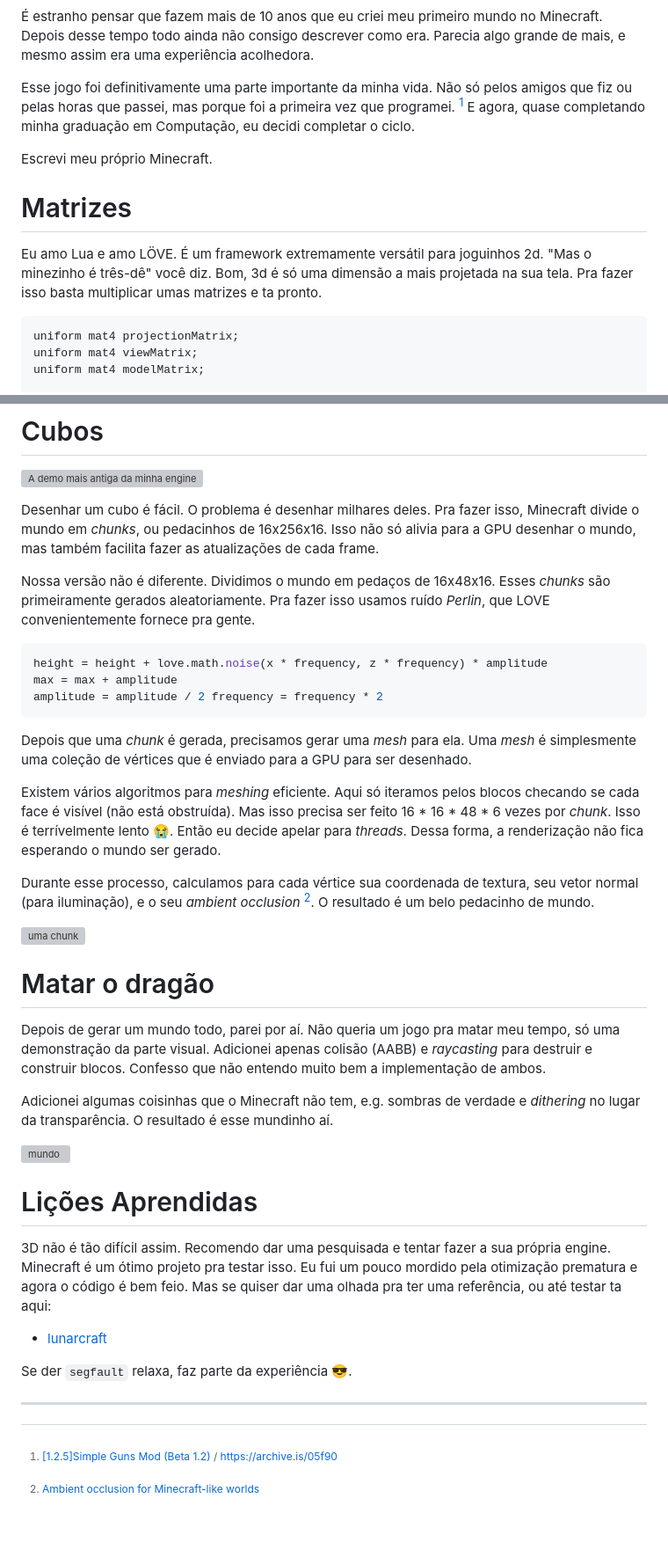
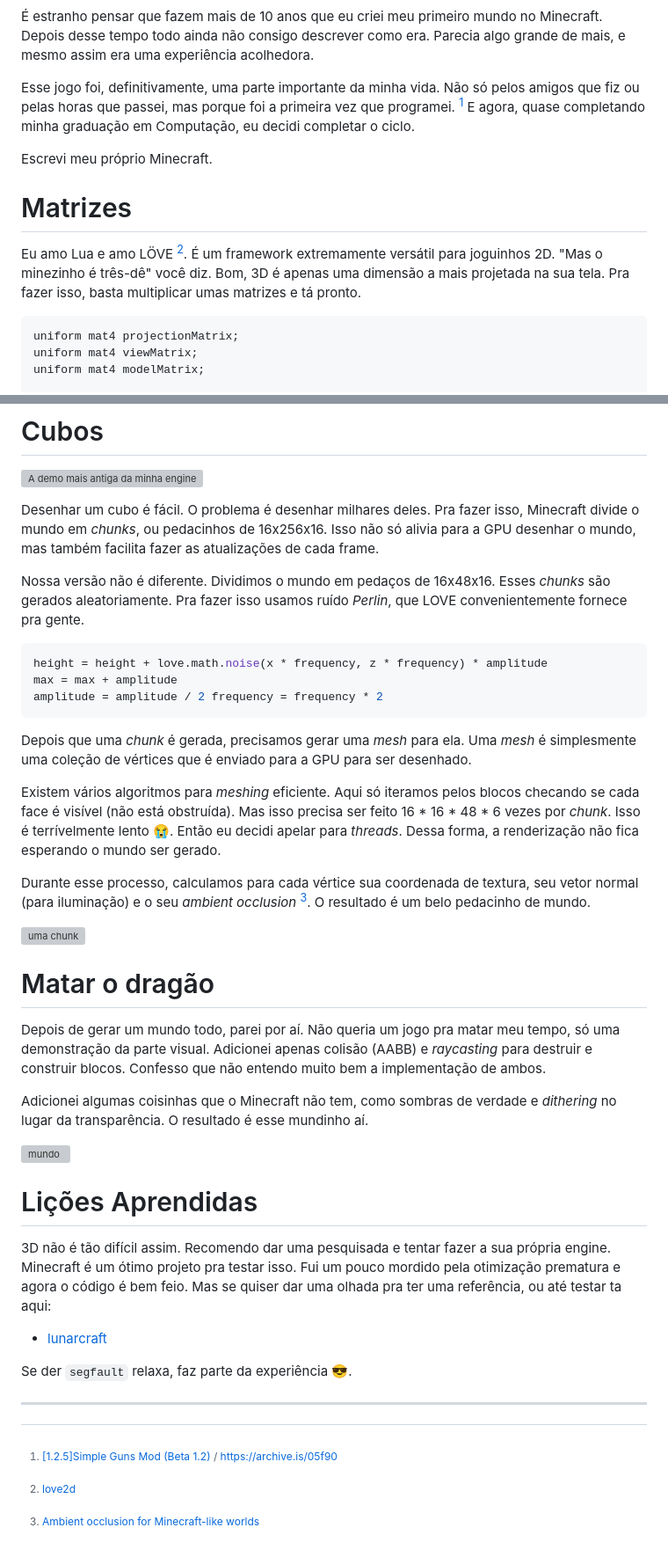
Before and after one commit to brennop/website, a Markdown page: files/blog/minecraft.md, 2 parts joined by grey strips. Shown at 88% size. Rendered like a GitHub page; blank space fills up the shorter version; grey boxes are pictures that could not be loaded.

Commit message:
melhora escrita em minecraft.md

````diff
--- a/files/blog/minecraft.md
+++ b/files/blog/minecraft.md
@@ -7,18 +7,19 @@ date: 2023-07-27
 Minecraft. Depois desse tempo todo ainda não consigo descrever como era.
 Parecia algo grande de mais, e mesmo assim era uma experiência acolhedora.
 
-Esse jogo foi definitivamente uma parte importante da minha vida. Não só pelos
-amigos que fiz ou pelas horas que passei, mas porque foi a primeira vez que
-programei. [^1] E agora, quase completando minha graduação em Computação, eu
-decidi completar o ciclo.
+Esse jogo foi, definitivamente, uma parte importante da minha vida. Não só
+pelos amigos que fiz ou pelas horas que passei, mas porque foi a primeira vez
+que programei. [^1] E agora, quase completando minha graduação em Computação,
+eu decidi completar o ciclo.
 
 Escrevi meu próprio Minecraft.
 
 # Matrizes
 
-Eu amo Lua e amo LÖVE. É um framework extremamente versátil para joguinhos 2d.
-"Mas o minezinho é três-dê" você diz. Bom, 3d é só uma dimensão a mais projetada
-na sua tela. Pra fazer isso basta multiplicar umas matrizes e ta pronto.
+Eu amo Lua e amo LÖVE [^2]. É um framework extremamente versátil para joguinhos
+2D. "Mas o minezinho é três-dê" você diz. Bom, 3D é apenas uma dimensão a mais
+projetada na sua tela. Pra fazer isso, basta multiplicar umas matrizes e tá
+pronto.
 
 ```glsl
 uniform mat4 projectionMatrix;
@@ -41,8 +42,8 @@ alivia para a GPU desenhar o mundo, mas também facilita fazer as atualizações
 cada frame.
 
 Nossa versão não é diferente. Dividimos o mundo em pedaços de 16x48x16. Esses
-*chunks* são primeiramente gerados aleatoriamente. Pra fazer isso usamos ruído
-*Perlin*, que LOVE convenientemente fornece pra gente.
+*chunks* são gerados aleatoriamente. Pra fazer isso usamos ruído *Perlin*, que
+LOVE convenientemente fornece pra gente.
 
 ```lua
 height = height + love.math.noise(x * frequency, z * frequency) * amplitude
@@ -57,11 +58,11 @@ desenhado.
 Existem vários algoritmos para *meshing* eficiente. Aqui só iteramos pelos
 blocos checando se cada face é visível (não está obstruída). Mas isso precisa ser
 feito 16 * 16 * 48 * 6 vezes por *chunk*. Isso é terrívelmente lento 😭.
-Então eu decide apelar para _threads_. Dessa forma, a renderização não fica esperando
+Então eu decidi apelar para _threads_. Dessa forma, a renderização não fica esperando
 o mundo ser gerado.
 
 Durante esse processo, calculamos para cada vértice sua coordenada de textura,
-seu vetor normal (para iluminação), e o seu *ambient occlusion* [^2].
+seu vetor normal (para iluminação) e o seu *ambient occlusion* [^3].
 O resultado é um belo pedacinho de mundo.
 
 ![uma chunk](/images/minecraft/chunk.png)
@@ -73,7 +74,7 @@ tempo, só uma demonstração da parte visual. Adicionei apenas colisão (AABB)
 _raycasting_ para destruir e construir blocos. Confesso que não entendo muito
 bem a implementação de ambos.
 
-Adicionei algumas coisinhas que o Minecraft não tem, e.g. sombras de verdade e
+Adicionei algumas coisinhas que o Minecraft não tem, como sombras de verdade e
 _dithering_ no lugar da transparência. O resultado é esse mundinho aí.
 
 ![mundo](/images/minecraft/world.png)
@@ -81,9 +82,9 @@ _dithering_ no lugar da transparência. O resultado é esse mundinho aí.
 # Lições Aprendidas
 
 3D não é tão difícil assim. Recomendo dar uma pesquisada e tentar fazer a sua
-própria engine. Minecraft é um ótimo projeto pra testar isso. Eu fui um pouco
-mordido pela otimização prematura e agora o código é bem feio. Mas se quiser dar
-uma olhada pra ter uma referência, ou até testar ta aqui:
+própria engine. Minecraft é um ótimo projeto pra testar isso. Fui um pouco
+mordido pela otimização prematura e agora o código é bem feio. Mas se quiser
+dar uma olhada pra ter uma referência, ou até testar ta aqui:
 
 - [lunarcraft](https://github.com/brennop/lunarcraft)
 
@@ -94,4 +95,6 @@ Se der `segfault` relaxa, faz parte da experiência 😎.
 [^1]: [[1.2.5]Simple Guns Mod (Beta 1.2)](https://www.minecraftforum.net/forums/mapping-and-modding-java-edition/minecraft-mods/1284429-1-2-5-simple-guns-mod-beta-1-2)
 / [https://archive.is/05f90](https://archive.is/05f90)
 
-[^2]: [Ambient occlusion for Minecraft-like worlds](https://0fps.net/2013/07/03/ambient-occlusion-for-minecraft-like-worlds/)
+[^2]: [love2d](https://love2d.org)
+
+[^3]: [Ambient occlusion for Minecraft-like worlds](https://0fps.net/2013/07/03/ambient-occlusion-for-minecraft-like-worlds/)
````
